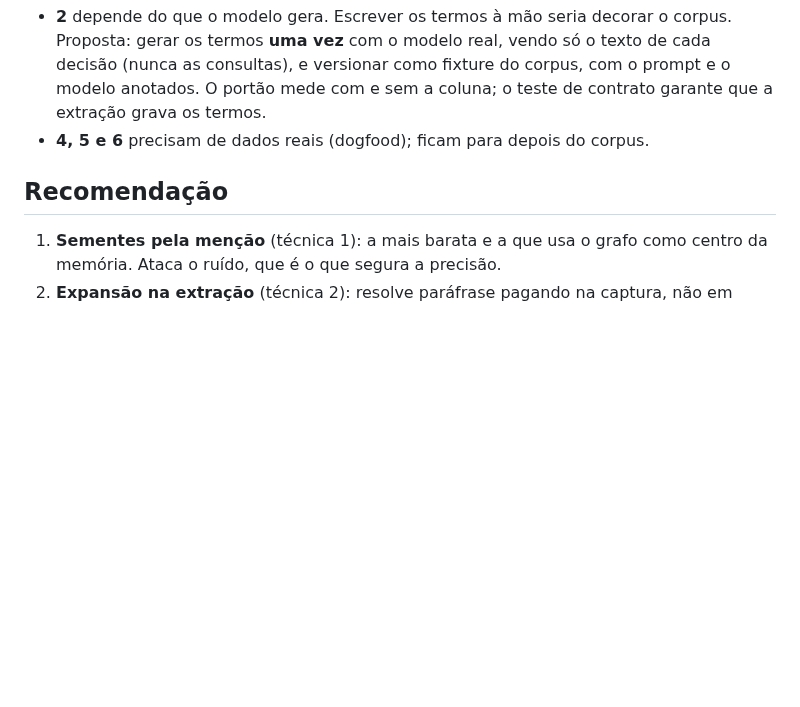
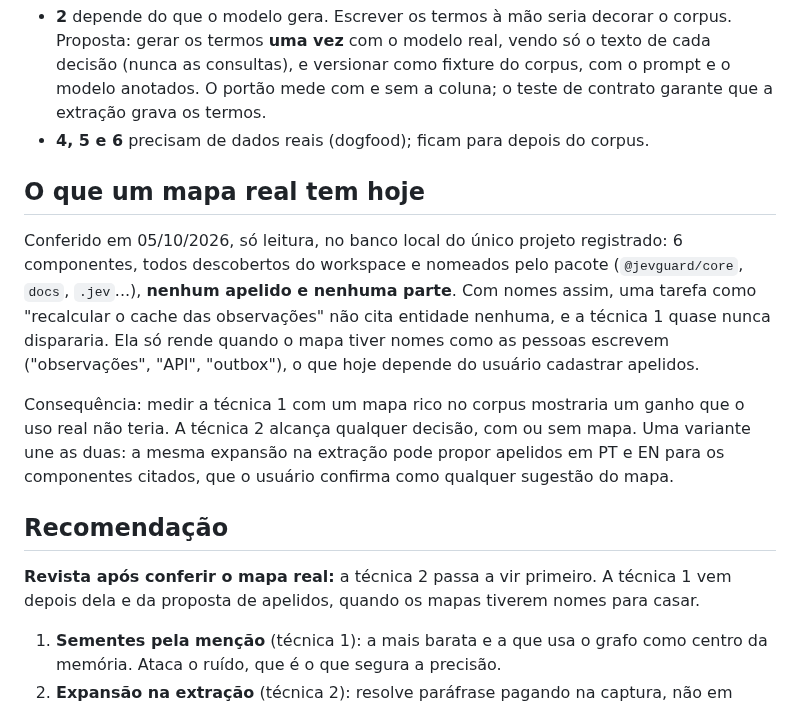
Before and after one commit to pablozr/xemnas, a Markdown page: docs/pesquisas/busca-alem-do-lexico.md, the part around the change. GitHub-like rendering; blank space fills up the shorter version.

Commit message:
docs: real maps lack the names that task mentions would need
The only registered project's map has six package-named components with
no aliases or parts, so seeding by task mention would rarely fire.
Document expansion at extraction goes first; it can also propose aliases
for the components a decision names.

Co-Authored-By: Claude Opus 5.5 <noreply@anthropic.com>

```diff
--- a/docs/pesquisas/busca-alem-do-lexico.md
+++ b/docs/pesquisas/busca-alem-do-lexico.md
@@ -52,7 +52,24 @@ palavras demais em comum. Fica fora até um caso medido pedir.
   grava os termos.
 - **4, 5 e 6** precisam de dados reais (dogfood); ficam para depois do corpus.
 
+## O que um mapa real tem hoje
+
+Conferido em 05/10/2026, só leitura, no banco local do único projeto registrado: 6
+componentes, todos descobertos do workspace e nomeados pelo pacote (`@jevguard/core`,
+`docs`, `.jev`...), **nenhum apelido e nenhuma parte**. Com nomes assim, uma tarefa como
+"recalcular o cache das observações" não cita entidade nenhuma, e a técnica 1 quase nunca
+dispararia. Ela só rende quando o mapa tiver nomes como as pessoas escrevem ("observações",
+"API", "outbox"), o que hoje depende do usuário cadastrar apelidos.
+
+Consequência: medir a técnica 1 com um mapa rico no corpus mostraria um ganho que o uso
+real não teria. A técnica 2 alcança qualquer decisão, com ou sem mapa. Uma variante une as
+duas: a mesma expansão na extração pode propor apelidos em PT e EN para os componentes
+citados, que o usuário confirma como qualquer sugestão do mapa.
+
 ## Recomendação
+
+**Revista após conferir o mapa real:** a técnica 2 passa a vir primeiro. A técnica 1 vem
+depois dela e da proposta de apelidos, quando os mapas tiverem nomes para casar.
 
 1. **Sementes pela menção** (técnica 1): a mais barata e a que usa o grafo como centro da
    memória. Ataca o ruído, que é o que segura a precisão.
```
